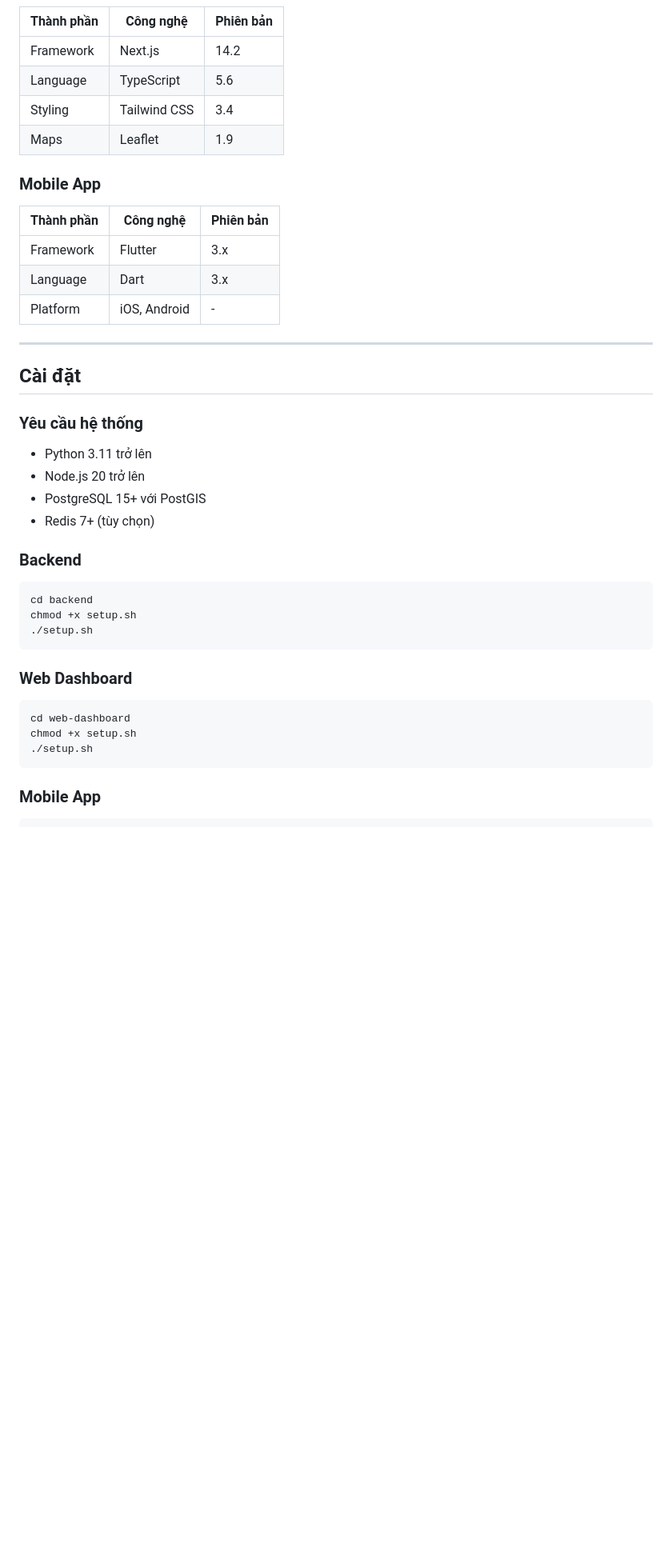
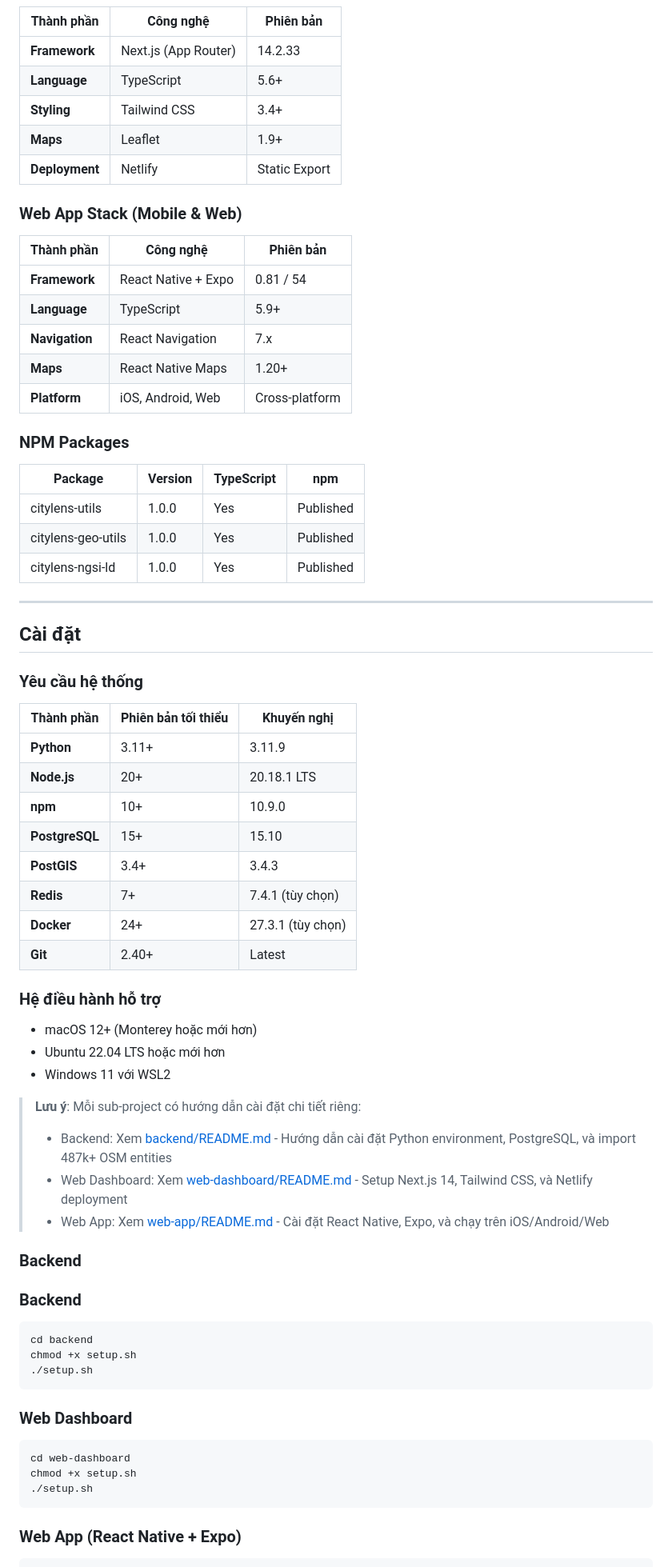
Before and after one commit to PKA-OpenDynamics/CityLens, a Markdown page: README.md, the part around one of its changes. Shown at 80% size. Drawn GitHub-style; blank space fills up the shorter version.

````diff
--- a/README.md
+++ b/README.md
@@ -294,18 +267,29 @@ CityLens/
 
 | Thành phần | Công nghệ | Phiên bản |
 |------------|-----------|-----------|
-| Framework | Next.js | 14.2 |
-| Language | TypeScript | 5.6 |
-| Styling | Tailwind CSS | 3.4 |
-| Maps | Leaflet | 1.9 |
+| **Framework** | Next.js (App Router) | 14.2.33 |
+| **Language** | TypeScript | 5.6+ |
+| **Styling** | Tailwind CSS | 3.4+ |
+| **Maps** | Leaflet | 1.9+ |
+| **Deployment** | Netlify | Static Export |
 
-### Mobile App
+### Web App Stack (Mobile & Web)
 
 | Thành phần | Công nghệ | Phiên bản |
 |------------|-----------|-----------|
-| Framework | Flutter | 3.x |
-| Language | Dart | 3.x |
-| Platform | iOS, Android | - |
+| **Framework** | React Native + Expo | 0.81 / 54 |
+| **Language** | TypeScript | 5.9+ |
+| **Navigation** | React Navigation | 7.x |
+| **Maps** | React Native Maps | 1.20+ |
+| **Platform** | iOS, Android, Web | Cross-platform |
+
+### NPM Packages
+
+| Package | Version | TypeScript | npm |
+|---------|---------|------------|-----|
+| citylens-utils | 1.0.0 | Yes | Published |
+| citylens-geo-utils | 1.0.0 | Yes | Published |
+| citylens-ngsi-ld | 1.0.0 | Yes | Published |
 
 ---
 
@@ -313,10 +297,29 @@ CityLens/
 
 ### Yêu cầu hệ thống
 
-- Python 3.11 trở lên
-- Node.js 20 trở lên
-- PostgreSQL 15+ với PostGIS
-- Redis 7+ (tùy chọn)
+| Thành phần | Phiên bản tối thiểu | Khuyến nghị |
+|------------|---------------------|-------------|
+| **Python** | 3.11+ | 3.11.9 |
+| **Node.js** | 20+ | 20.18.1 LTS |
+| **npm** | 10+ | 10.9.0 |
+| **PostgreSQL** | 15+ | 15.10 |
+| **PostGIS** | 3.4+ | 3.4.3 |
+| **Redis** | 7+ | 7.4.1 (tùy chọn) |
+| **Docker** | 24+ | 27.3.1 (tùy chọn) |
+| **Git** | 2.40+ | Latest |
+
+### Hệ điều hành hỗ trợ
+
+- macOS 12+ (Monterey hoặc mới hơn)
+- Ubuntu 22.04 LTS hoặc mới hơn
+- Windows 11 với WSL2
+
+> **Lưu ý**: Mỗi sub-project có hướng dẫn cài đặt chi tiết riêng:
+> - Backend: Xem [backend/README.md](backend/README.md) - Hướng dẫn cài đặt Python environment, PostgreSQL, và import 487k+ OSM entities
+> - Web Dashboard: Xem [web-dashboard/README.md](web-dashboard/README.md) - Setup Next.js 14, Tailwind CSS, và Netlify deployment
+> - Web App: Xem [web-app/README.md](web-app/README.md) - Cài đặt React Native, Expo, và chạy trên iOS/Android/Web
+
+### Backend
 
 ### Backend
 
@@ -334,6 +337,6 @@ chmod +x setup.sh
 ./setup.sh
 ```
 
-### Mobile App
+### Web App (React Native + Expo)
 
 ```bash
````
Also changed, not shown: other parts of README.md (+117 -155 lines).
